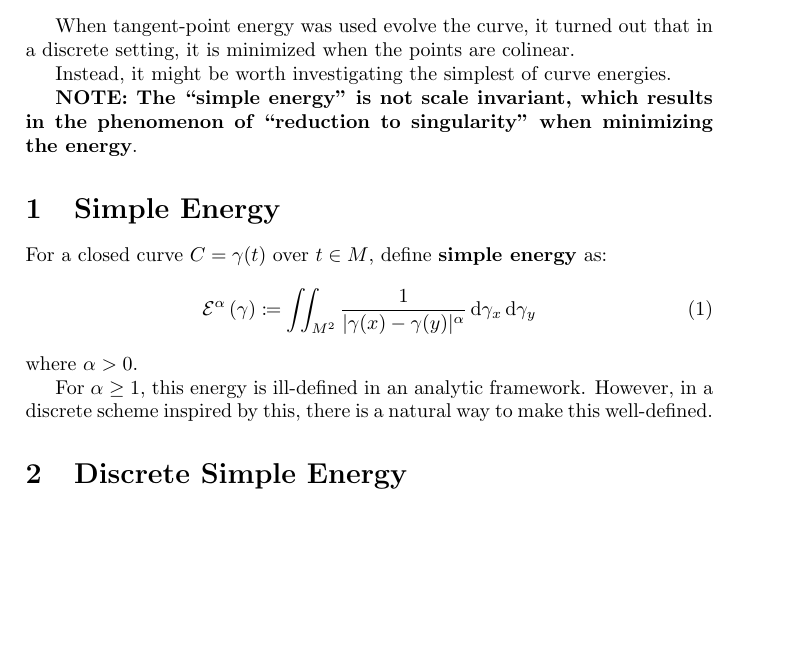
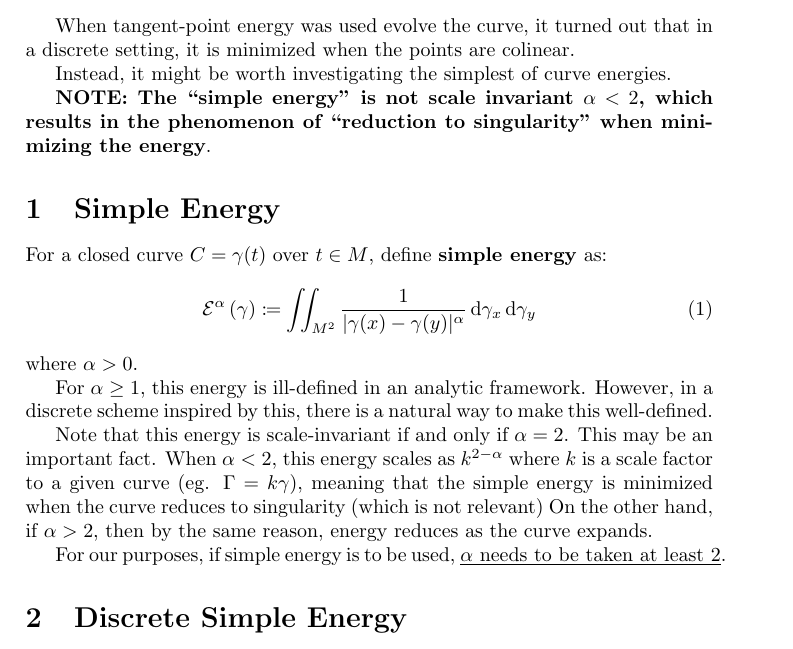
Before and after one commit to pauljoohyunkim/partC_Dissertation, a LaTeX document (Notes/TexNotes/SimpleEnergy/SimpleEnergy.tex): part of page 1 of 2, cut so that both start at the same text, the shorter picture padded with empty space. Compiled offline with pdfLaTeX.

Commit message:
Simple energy alpha condition note

```diff
--- a/Notes/TexNotes/SimpleEnergy/SimpleEnergy.tex
+++ b/Notes/TexNotes/SimpleEnergy/SimpleEnergy.tex
@@ -23,7 +23,7 @@ it is minimized when the points are colinear.
 
 Instead, it might be worth investigating the simplest of curve energies.
 
-\textbf{NOTE: The ``simple energy'' is not scale invariant, which results in the phenomenon of ``reduction to singularity'' when minimizing the energy}.
+\textbf{NOTE: The ``simple energy'' is not scale invariant $\alpha < 2$, which results in the phenomenon of ``reduction to singularity'' when minimizing the energy}.
 \section{Simple Energy}
 For a closed curve $C = \gamma(t)$ over $t \in M$, define \textbf{simple energy} as:
 \begin{equation}
@@ -33,6 +33,13 @@ where $\alpha > 0$.
 
 For $\alpha \geq 1$, this energy is ill-defined in an analytic framework.
 However, in a discrete scheme inspired by this, there is a natural way to make this well-defined.
+
+Note that this energy is scale-invariant if and only if $\alpha = 2$. This may be an important fact.
+When $\alpha < 2$, this energy scales as $k^{2-\alpha}$ where $k$ is a scale factor to a given curve (eg. $\Gamma = k \gamma$),
+meaning that the simple energy is minimized when the curve reduces to singularity (which is not relevant)
+On the other hand, if $\alpha > 2$, then by the same reason, energy reduces as the curve expands.
+
+For our purposes, if simple energy is to be used, \underline{$\alpha$ needs to be taken at least 2}.
 
 \section{Discrete Simple Energy}
 \begin{definition}
```
Also changed, not shown: Notes/TexNotes/SimpleEnergy/SimpleEnergy.pdf.
